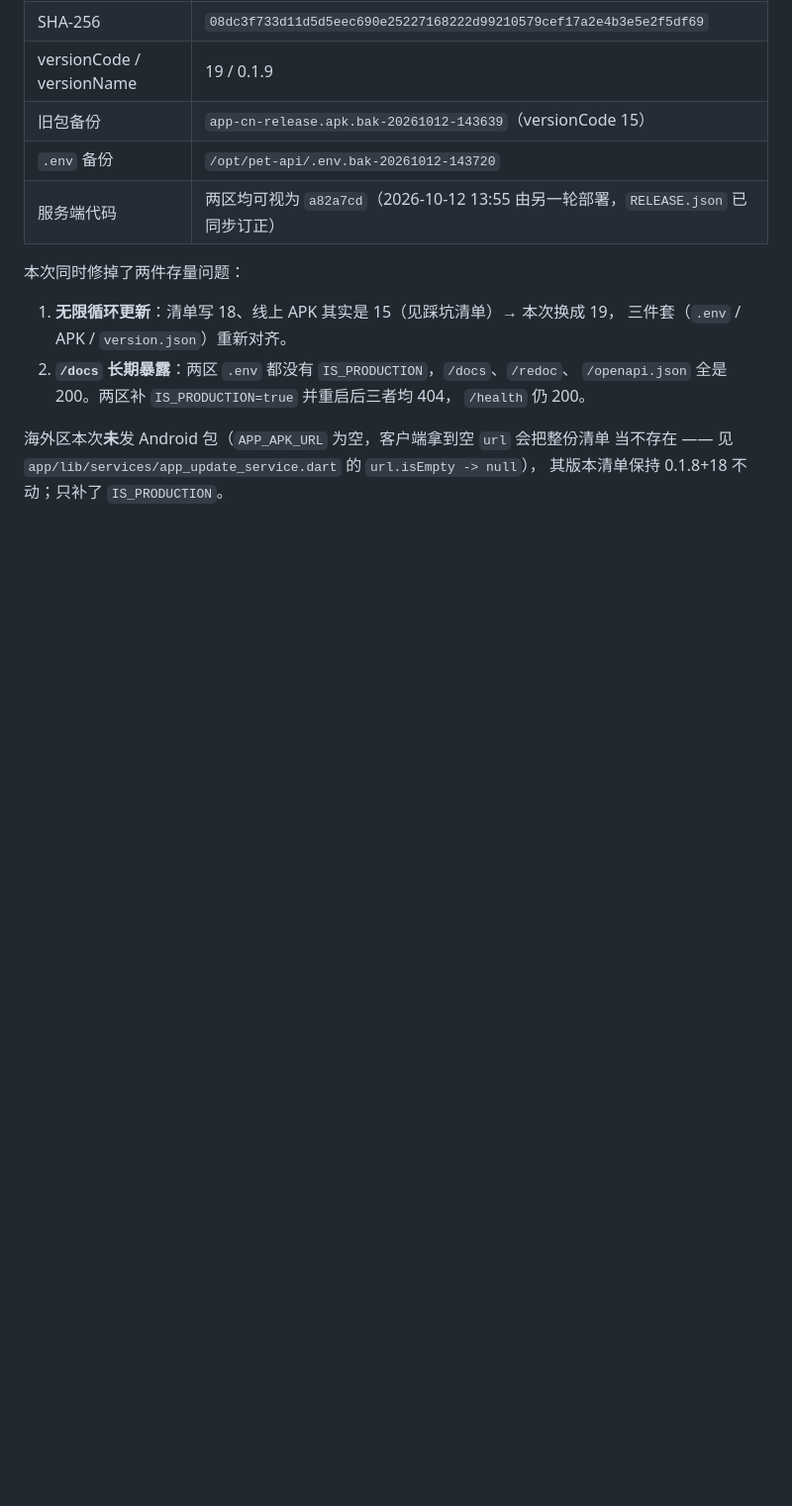
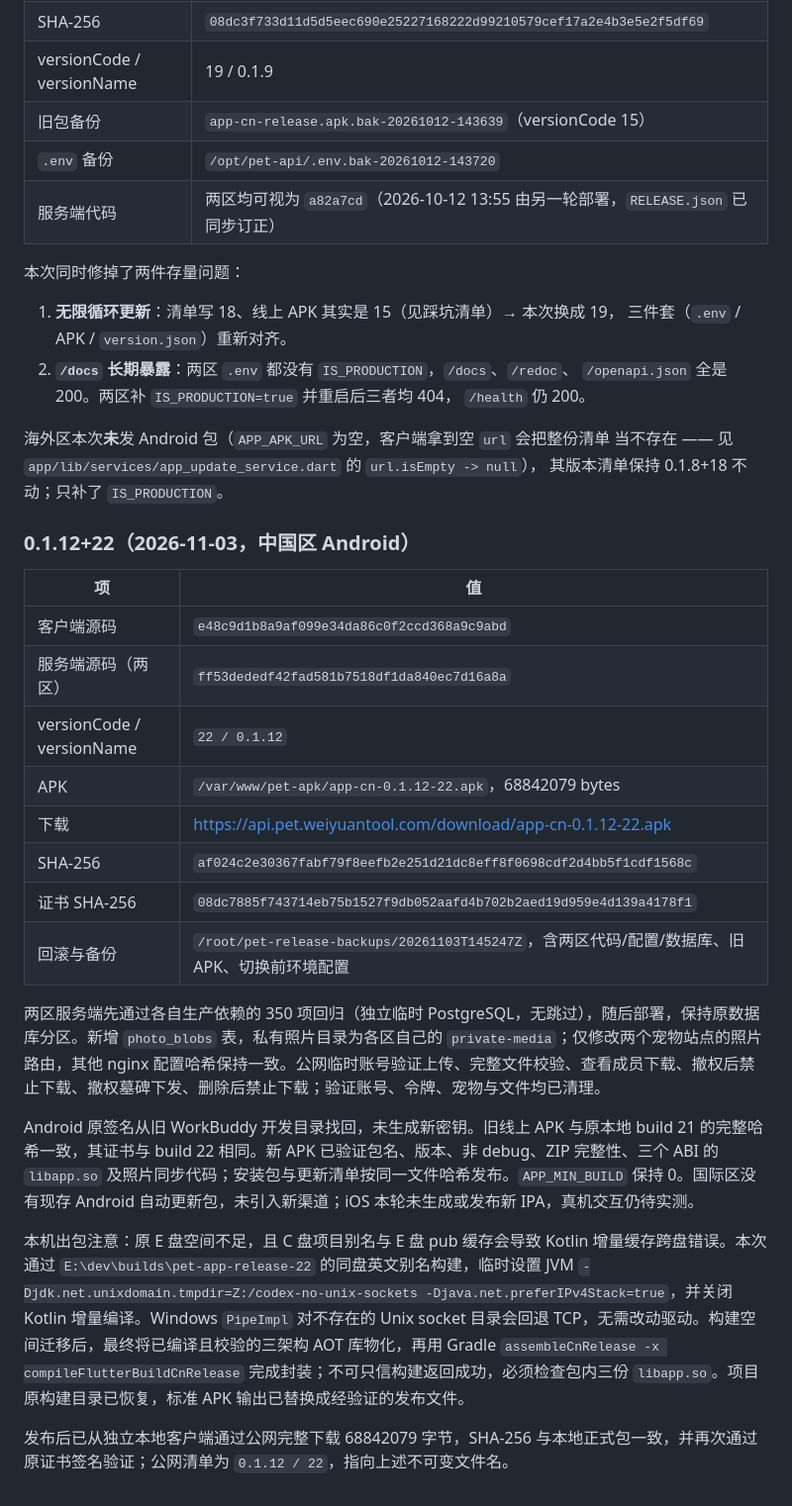
Before and after one commit to zhuruipeng/pets, a Markdown page: docs/自动更新-发布流程.md, the part around the change. Shown at 99% size. Drawn GitHub-style; blank space fills up the shorter version.

Commit message:
docs(release): record verified 0.1.12+22 production rollout

```diff
--- a/docs/自动更新-发布流程.md
+++ b/docs/自动更新-发布流程.md
@@ -230,3 +230,25 @@ iOS 上还直接违反商店规则（审核指南 3.3.2）。本项目的更新
 海外区本次**未**发 Android 包（`APP_APK_URL` 为空，客户端拿到空 `url` 会把整份清单
 当不存在 —— 见 `app/lib/services/app_update_service.dart` 的 `url.isEmpty -> null`），
 其版本清单保持 0.1.8+18 不动；只补了 `IS_PRODUCTION`。
+
+
+### 0.1.12+22（2026-11-03，中国区 Android）
+
+| 项 | 值 |
+| --- | --- |
+| 客户端源码 | `e48c9d1b8a9af099e34da86c0f2ccd368a9c9abd` |
+| 服务端源码（两区） | `ff53dededf42fad581b7518df1da840ec7d16a8a` |
+| versionCode / versionName | `22 / 0.1.12` |
+| APK | `/var/www/pet-apk/app-cn-0.1.12-22.apk`，68842079 bytes |
+| 下载 | https://api.pet.weiyuantool.com/download/app-cn-0.1.12-22.apk |
+| SHA-256 | `af024c2e30367fabf79f8eefb2e251d21dc8eff8f0698cdf2d4bb5f1cdf1568c` |
+| 证书 SHA-256 | `08dc7885f743714eb75b1527f9db052aafd4b702b2aed19d959e4d139a4178f1` |
+| 回滚与备份 | `/root/pet-release-backups/20261103T145247Z`，含两区代码/配置/数据库、旧 APK、切换前环境配置 |
+
+两区服务端先通过各自生产依赖的 350 项回归（独立临时 PostgreSQL，无跳过），随后部署，保持原数据库分区。新增 `photo_blobs` 表，私有照片目录为各区自己的 `private-media`；仅修改两个宠物站点的照片路由，其他 nginx 配置哈希保持一致。公网临时账号验证上传、完整文件校验、查看成员下载、撤权后禁止下载、撤权墓碑下发、删除后禁止下载；验证账号、令牌、宠物与文件均已清理。
+
+Android 原签名从旧 WorkBuddy 开发目录找回，未生成新密钥。旧线上 APK 与原本地 build 21 的完整哈希一致，其证书与 build 22 相同。新 APK 已验证包名、版本、非 debug、ZIP 完整性、三个 ABI 的 `libapp.so` 及照片同步代码；安装包与更新清单按同一文件哈希发布。`APP_MIN_BUILD` 保持 0。国际区没有现存 Android 自动更新包，未引入新渠道；iOS 本轮未生成或发布新 IPA，真机交互仍待实测。
+
+本机出包注意：原 E 盘空间不足，且 C 盘项目别名与 E 盘 pub 缓存会导致 Kotlin 增量缓存跨盘错误。本次通过 `E:\dev\builds\pet-app-release-22` 的同盘英文别名构建，临时设置 JVM `-Djdk.net.unixdomain.tmpdir=Z:/codex-no-unix-sockets -Djava.net.preferIPv4Stack=true`，并关闭 Kotlin 增量编译。Windows `PipeImpl` 对不存在的 Unix socket 目录会回退 TCP，无需改动驱动。构建空间迁移后，最终将已编译且校验的三架构 AOT 库物化，再用 Gradle `assembleCnRelease -x compileFlutterBuildCnRelease` 完成封装；不可只信构建返回成功，必须检查包内三份 `libapp.so`。项目原构建目录已恢复，标准 APK 输出已替换成经验证的发布文件。
+
+发布后已从独立本地客户端通过公网完整下载 68842079 字节，SHA-256 与本地正式包一致，并再次通过原证书签名验证；公网清单为 `0.1.12 / 22`，指向上述不可变文件名。
```
Also changed, not shown: README.md (+10 -2 lines).
